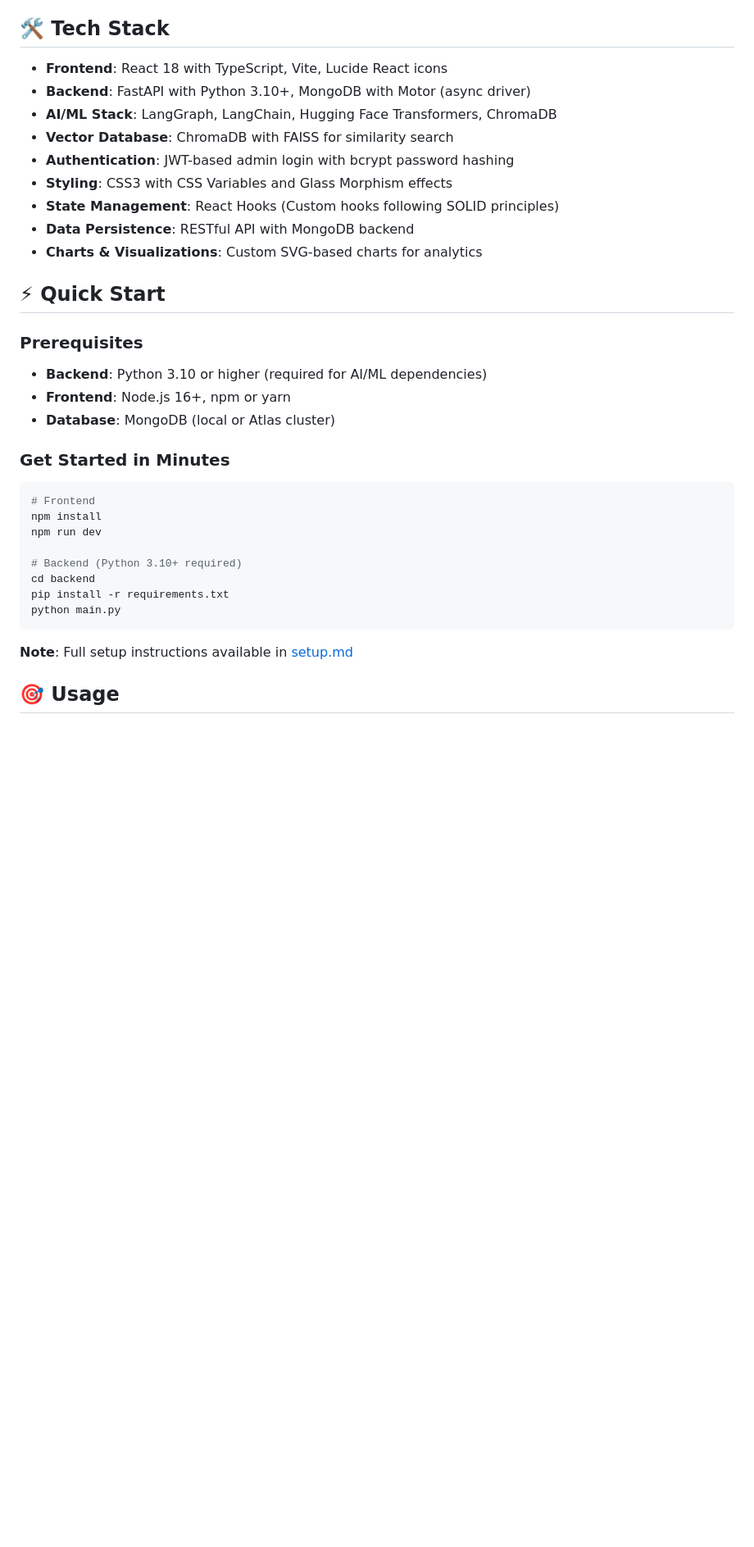
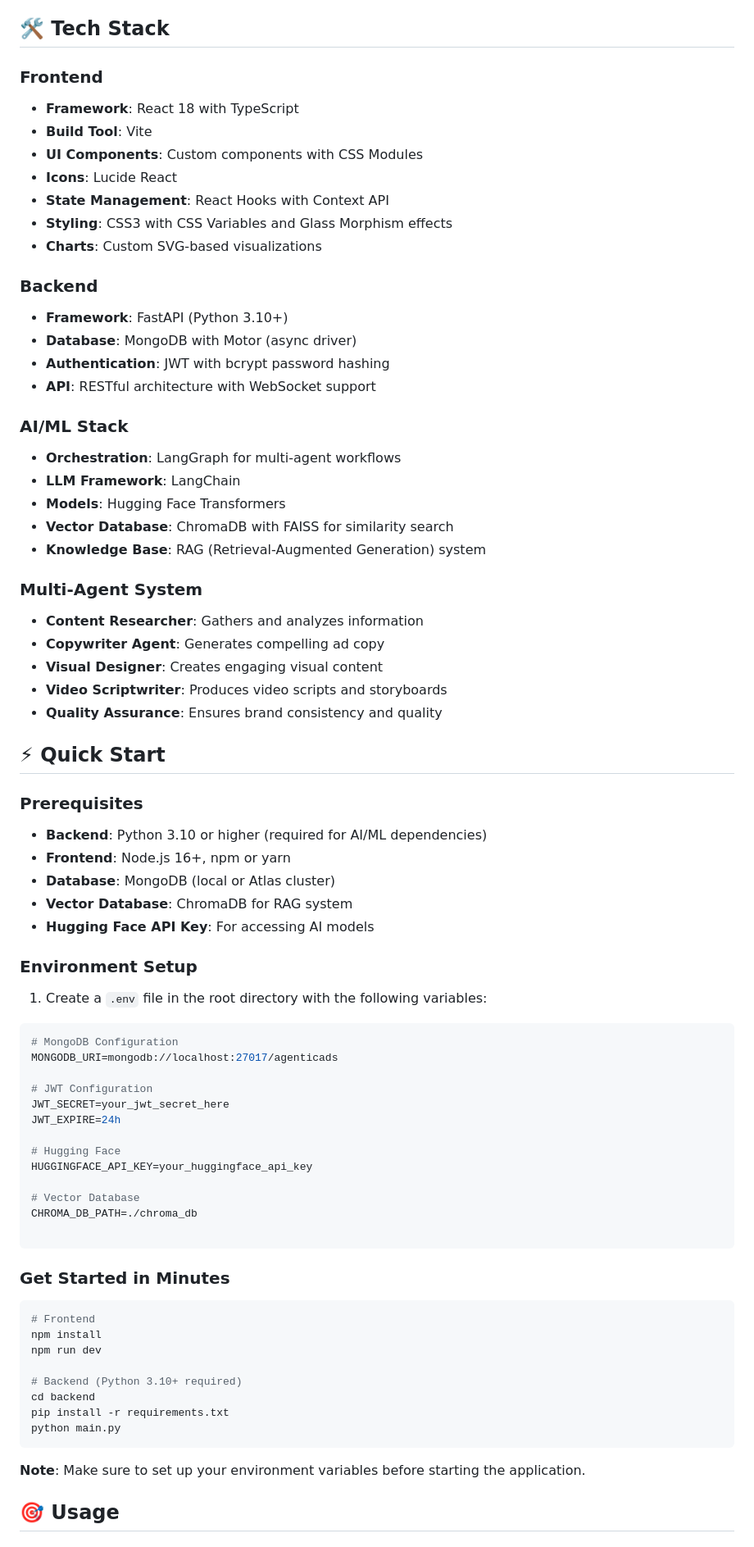
Before and after one commit to Shree2604/Agentic-Ads, a Markdown page: README.md, the part around the change printed below. Shown: that part at 82% size. Drawn GitHub-style; blank space fills up the shorter version.

````diff
--- a/README.md
+++ b/README.md
@@ -16,15 +24,34 @@ Transform your ideas into platform-perfect ads with AI-powered multimodal genera
 
 ## 🛠️ Tech Stack
 
-- **Frontend**: React 18 with TypeScript, Vite, Lucide React icons
-- **Backend**: FastAPI with Python 3.10+, MongoDB with Motor (async driver)
-- **AI/ML Stack**: LangGraph, LangChain, Hugging Face Transformers, ChromaDB
+### Frontend
+- **Framework**: React 18 with TypeScript
+- **Build Tool**: Vite
+- **UI Components**: Custom components with CSS Modules
+- **Icons**: Lucide React
+- **State Management**: React Hooks with Context API
+- **Styling**: CSS3 with CSS Variables and Glass Morphism effects
+- **Charts**: Custom SVG-based visualizations
+
+### Backend
+- **Framework**: FastAPI (Python 3.10+)
+- **Database**: MongoDB with Motor (async driver)
+- **Authentication**: JWT with bcrypt password hashing
+- **API**: RESTful architecture with WebSocket support
+
+### AI/ML Stack
+- **Orchestration**: LangGraph for multi-agent workflows
+- **LLM Framework**: LangChain
+- **Models**: Hugging Face Transformers
 - **Vector Database**: ChromaDB with FAISS for similarity search
-- **Authentication**: JWT-based admin login with bcrypt password hashing
-- **Styling**: CSS3 with CSS Variables and Glass Morphism effects
-- **State Management**: React Hooks (Custom hooks following SOLID principles)
-- **Data Persistence**: RESTful API with MongoDB backend
-- **Charts & Visualizations**: Custom SVG-based charts for analytics
+- **Knowledge Base**: RAG (Retrieval-Augmented Generation) system
+
+### Multi-Agent System
+- **Content Researcher**: Gathers and analyzes information
+- **Copywriter Agent**: Generates compelling ad copy
+- **Visual Designer**: Creates engaging visual content
+- **Video Scriptwriter**: Produces video scripts and storyboards
+- **Quality Assurance**: Ensures brand consistency and quality
 
 ## ⚡ Quick Start
 
@@ -32,6 +59,27 @@ Transform your ideas into platform-perfect ads with AI-powered multimodal genera
 - **Backend**: Python 3.10 or higher (required for AI/ML dependencies)
 - **Frontend**: Node.js 16+, npm or yarn
 - **Database**: MongoDB (local or Atlas cluster)
+- **Vector Database**: ChromaDB for RAG system
+- **Hugging Face API Key**: For accessing AI models
+
+### Environment Setup
+
+1. Create a `.env` file in the root directory with the following variables:
+```env
+# MongoDB Configuration
+MONGODB_URI=mongodb://localhost:27017/agenticads
+
+# JWT Configuration
+JWT_SECRET=your_jwt_secret_here
+JWT_EXPIRE=24h
+
+# Hugging Face
+HUGGINGFACE_API_KEY=your_huggingface_api_key
+
+# Vector Database
+CHROMA_DB_PATH=./chroma_db
+
+```
 
 ### Get Started in Minutes
 
@@ -46,7 +94,7 @@ pip install -r requirements.txt
 python main.py
 ```
 
-**Note**: Full setup instructions available in [setup.md](setup.md)
+**Note**: Make sure to set up your environment variables before starting the application.
 
 ## 🎯 Usage
 
````
Also changed, not shown: other parts of README.md (+8 -0 lines).
